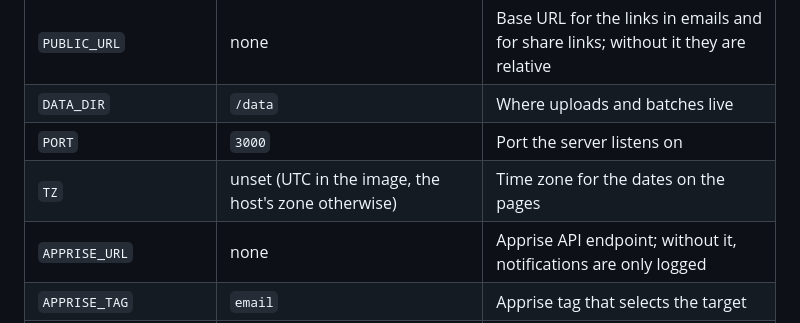
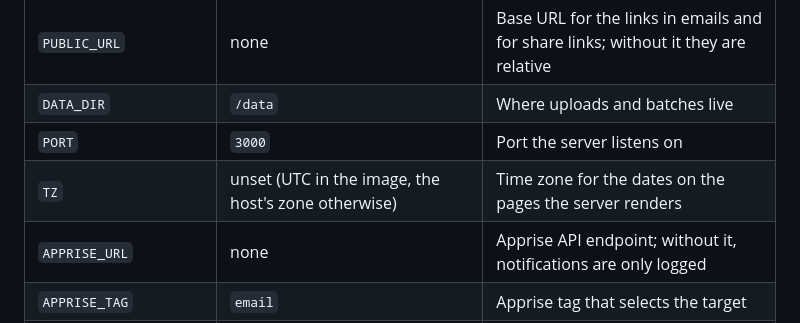
Before and after one commit to eszpee/drop, a Markdown page: README.md, the part around the change. Rendered like a GitHub page.

Commit message:
docs(readme): TZ covers the pages the server renders [adhoc-docs-reconcile]
The home-mode "Works until" line is formatted in the browser, in the viewer's zone.

Entire-Checkpoint: 01M5YENWQYZSEVJ241QYGG7X1K

```diff
--- a/README.md
+++ b/README.md
@@ -124,7 +124,7 @@ All settings are environment variables.
 | `PUBLIC_URL` | none | Base URL for the links in emails and for share links; without it they are relative |
 | `DATA_DIR` | `/data` | Where uploads and batches live |
 | `PORT` | `3000` | Port the server listens on |
-| `TZ` | unset (UTC in the image, the host's zone otherwise) | Time zone for the dates on the pages |
+| `TZ` | unset (UTC in the image, the host's zone otherwise) | Time zone for the dates on the pages the server renders |
 | `APPRISE_URL` | none | Apprise API endpoint; without it, notifications are only logged |
 | `APPRISE_TAG` | `email` | Apprise tag that selects the target |
 | `MAX_FILE_SIZE` | `50G` | See Guards |
```
